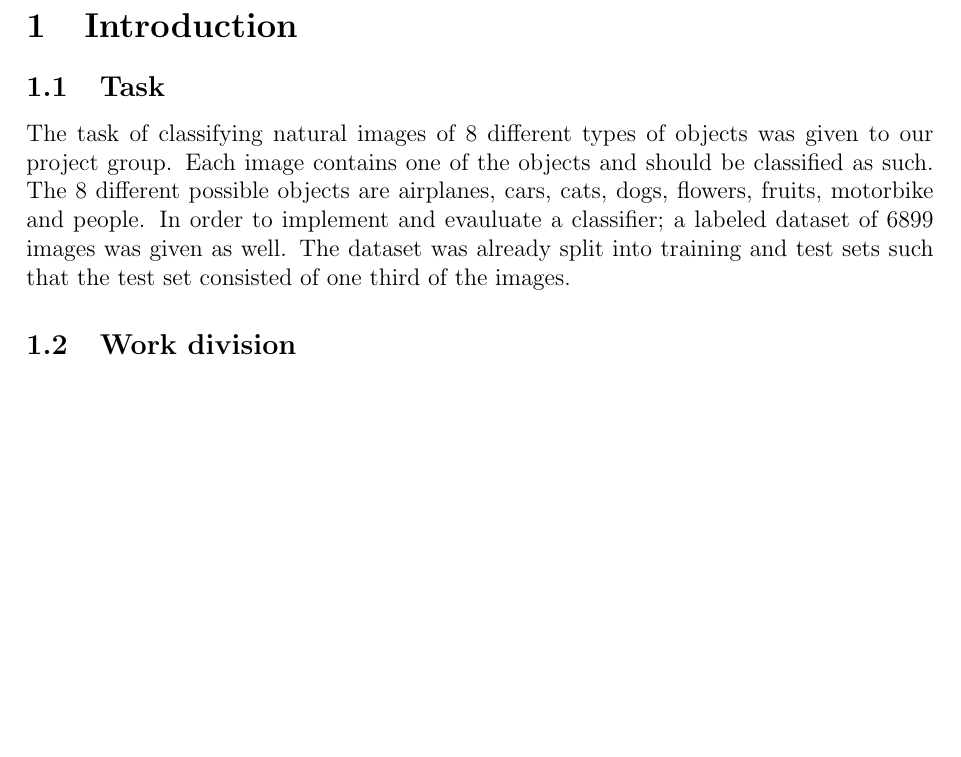
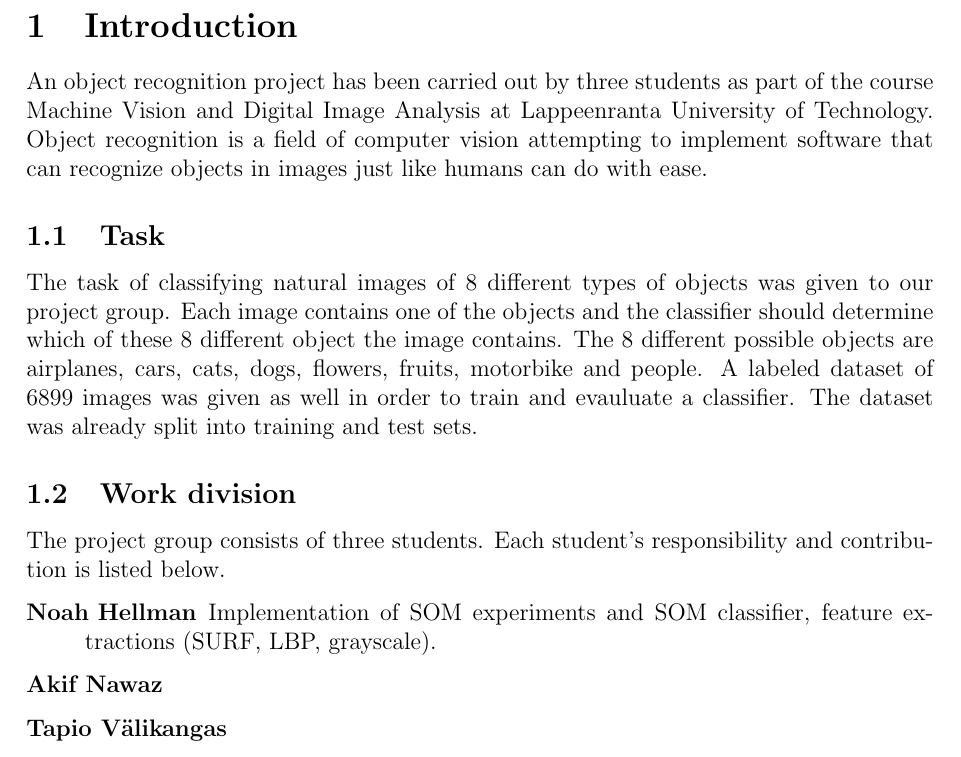
Before and after one commit to hellux/lut-bm40a0801, a LaTeX document (doc/report.tex, which reads doc/sections/intro.tex): part of page 3 of 15, cut so that both start at the same text, the shorter picture padded with empty space. Compiled offline with pdfLaTeX.

Commit message:
add short intro, describe work division (incomplete)

```diff
--- a/doc/sections/intro.tex
+++ b/doc/sections/intro.tex
@@ -6,18 +6,29 @@
 \begin{document}
 
 \section{Introduction}
-% TODO
+An object recognition project has been carried out by three students as part of
+the course \courseName{} at \courseUniversity. Object recognition is a field of
+computer vision attempting to implement software that can recognize objects in
+images just like humans can do with ease.
 
 \subsection{Task}
-The task of classifying natural images of 8 different types of objects was given
-to our project group. Each image contains one of the objects and should be
-classified as such. The 8 different possible objects are airplanes, cars, cats,
-dogs, flowers, fruits, motorbike and people. In order to implement and
-evauluate a classifier; a labeled dataset of 6899 images was given as well. The
-dataset was already split into training and test sets such that the test set
-consisted of one third of the images.
+The task of classifying natural images of 8 different types of objects was
+given to our project group. Each image contains one of the objects and the
+classifier should determine which of these 8 different object the image
+contains. The 8 different possible objects are airplanes, cars, cats, dogs,
+flowers, fruits, motorbike and people. A labeled dataset of 6899 images was
+given as well in order to train and evauluate a classifier. The dataset was
+already split into training and test sets.
 
 \subsection{Work division}
-% TODO
+The project group consists of three students. Each student's responsibility and
+contribution is listed below.
+
+\begin{description}
+    \item[\authorA] Implementation of SOM experiments and SOM classifier,
+        feature extractions (SURF, LBP, grayscale).
+    \item[\authorB] % TODO
+    \item[\authorC] % TODO
+\end{description}
 
 \end{document}
```
